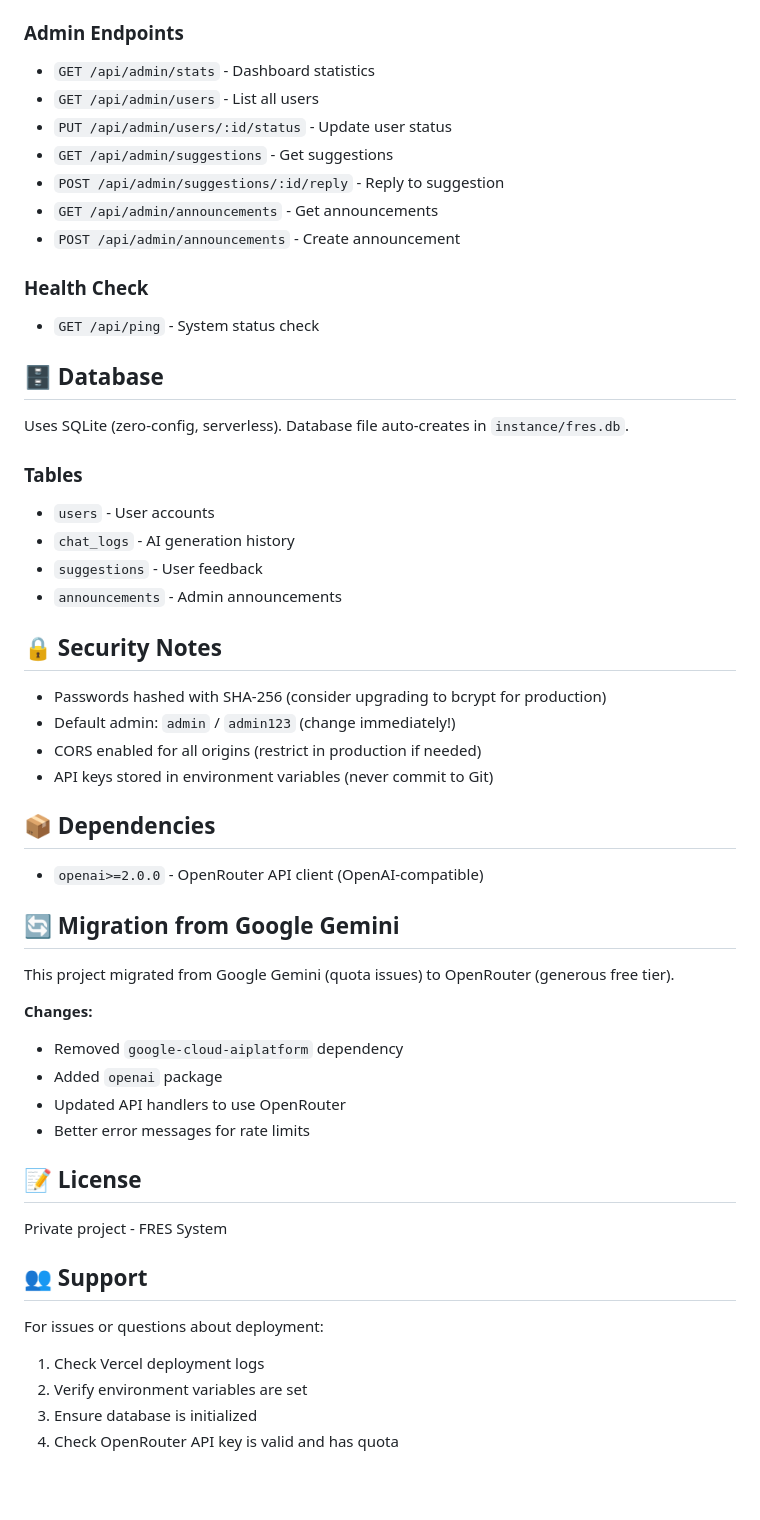
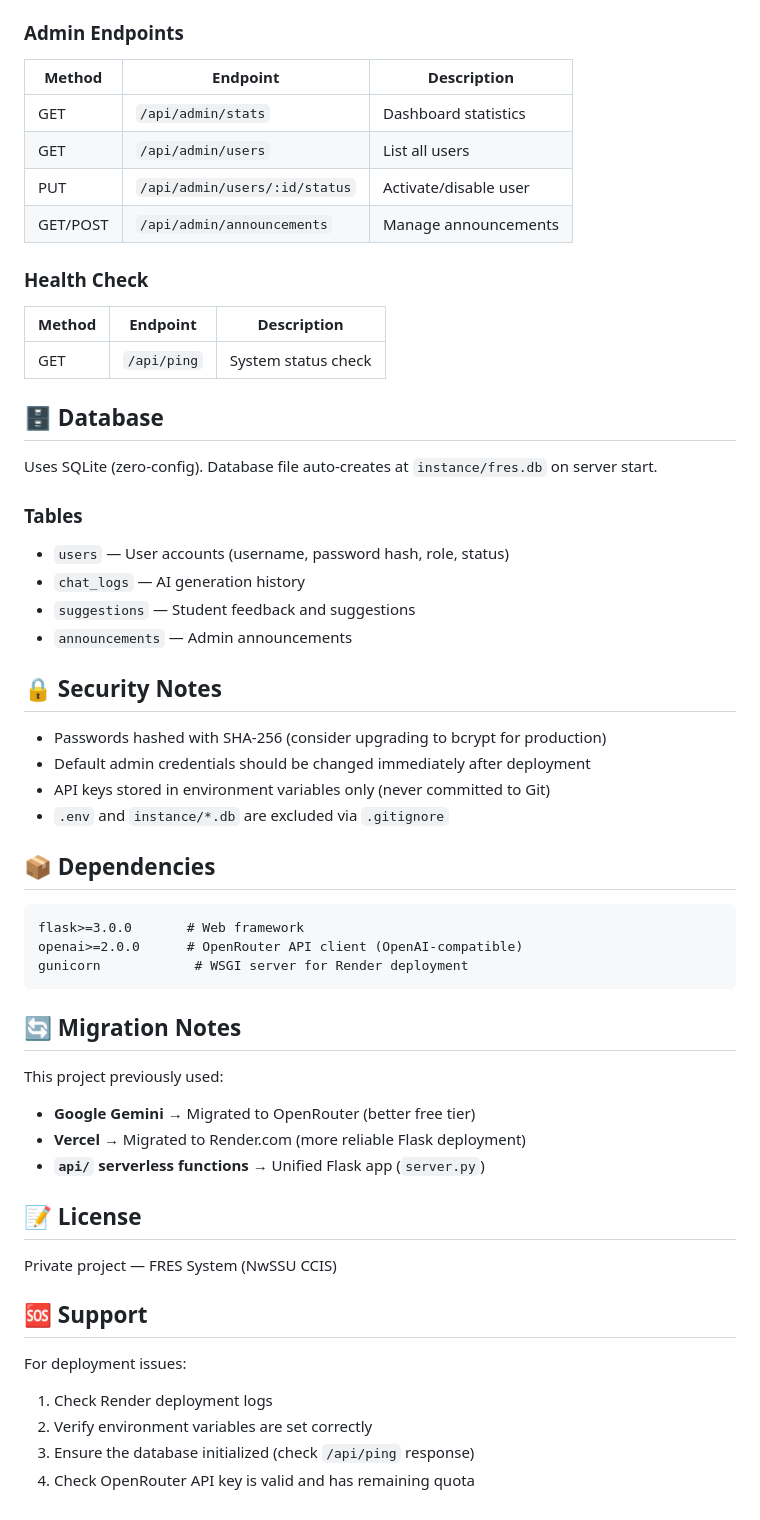
Before and after one commit to nathan-the-coder/fres-web-fin, a Markdown page: README.md, the part around one of its changes. GitHub-like rendering; blank space fills up the shorter version.

Commit message:
Update README: reflect Render.com deployment, remove Vercel references

````diff
--- a/README.md
+++ b/README.md
@@ -139,55 +157,57 @@ Browse at: https://openrouter.ai/openrouter/free
 
 ### Admin Endpoints
-- `GET /api/admin/stats` - Dashboard statistics
-- `GET /api/admin/users` - List all users
-- `PUT /api/admin/users/:id/status` - Update user status
-- `GET /api/admin/suggestions` - Get suggestions
-- `POST /api/admin/suggestions/:id/reply` - Reply to suggestion
-- `GET /api/admin/announcements` - Get announcements
-- `POST /api/admin/announcements` - Create announcement
+| Method | Endpoint | Description |
+|--------|----------|-------------|
+| GET | `/api/admin/stats` | Dashboard statistics |
+| GET | `/api/admin/users` | List all users |
+| PUT | `/api/admin/users/:id/status` | Activate/disable user |
+| GET/POST | `/api/admin/announcements` | Manage announcements |
 
 ### Health Check
-- `GET /api/ping` - System status check
+| Method | Endpoint | Description |
+|--------|----------|-------------|
+| GET | `/api/ping` | System status check |
 
 ## 🗄️ Database
 
-Uses SQLite (zero-config, serverless). Database file auto-creates in `instance/fres.db`.
+Uses SQLite (zero-config). Database file auto-creates at `instance/fres.db` on server start.
 
 ### Tables
-- `users` - User accounts
-- `chat_logs` - AI generation history
-- `suggestions` - User feedback
-- `announcements` - Admin announcements
+- `users` — User accounts (username, password hash, role, status)
+- `chat_logs` — AI generation history
+- `suggestions` — Student feedback and suggestions
+- `announcements` — Admin announcements
 
 ## 🔒 Security Notes
 
 - Passwords hashed with SHA-256 (consider upgrading to bcrypt for production)
-- Default admin: `admin` / `admin123` (change immediately!)
-- CORS enabled for all origins (restrict in production if needed)
-- API keys stored in environment variables (never commit to Git)
+- Default admin credentials should be changed immediately after deployment
+- API keys stored in environment variables only (never committed to Git)
+- `.env` and `instance/*.db` are excluded via `.gitignore`
 
 ## 📦 Dependencies
 
-- `openai>=2.0.0` - OpenRouter API client (OpenAI-compatible)
+```
+flask>=3.0.0       # Web framework
+openai>=2.0.0      # OpenRouter API client (OpenAI-compatible)
+gunicorn            # WSGI server for Render deployment
+```
 
-## 🔄 Migration from Google Gemini
+## 🔄 Migration Notes
 
-This project migrated from Google Gemini (quota issues) to OpenRouter (generous free tier).
-
-**Changes:**
-- Removed `google-cloud-aiplatform` dependency
-- Added `openai` package
-- Updated API handlers to use OpenRouter
-- Better error messages for rate limits
+This project previously used:
+- **Google Gemini** → Migrated to OpenRouter (better free tier)
+- **Vercel** → Migrated to Render.com (more reliable Flask deployment)
+- **`api/` serverless functions** → Unified Flask app (`server.py`)
 
 ## 📝 License
 
-Private project - FRES System
+Private project — FRES System (NwSSU CCIS)
 
-## 👥 Support
+## 🆘 Support
 
-For issues or questions about deployment:
-1. Check Vercel deployment logs
-2. Verify environment variables are set
-3. Ensure database is initialized
-4. Check OpenRouter API key is valid and has quota
+For deployment issues:
+1. Check Render deployment logs
+2. Verify environment variables are set correctly
+3. Ensure the database initialized (check `/api/ping` response)
+4. Check OpenRouter API key is valid and has remaining quota
````
Also changed, not shown: other parts of README.md (+101 -83 lines).
